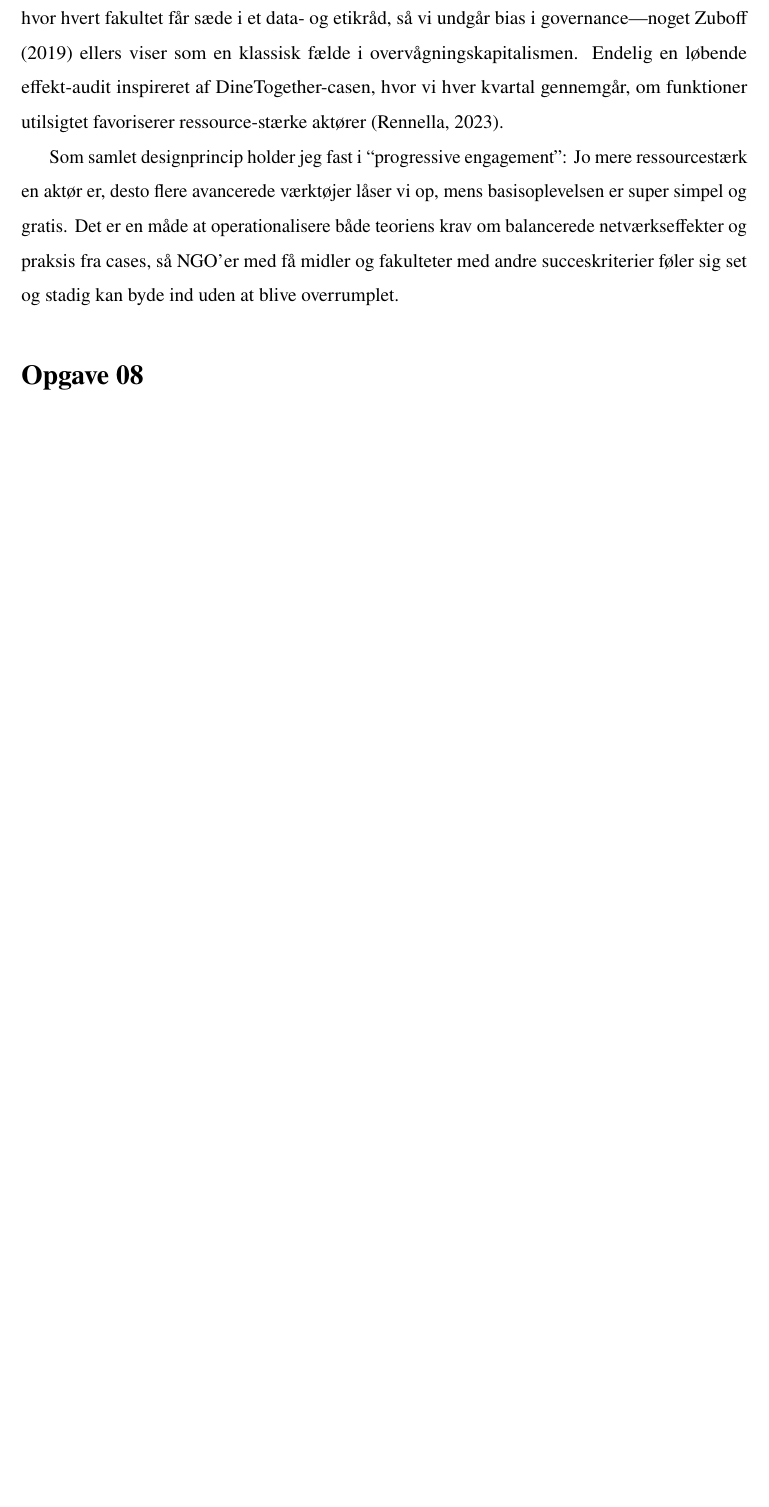
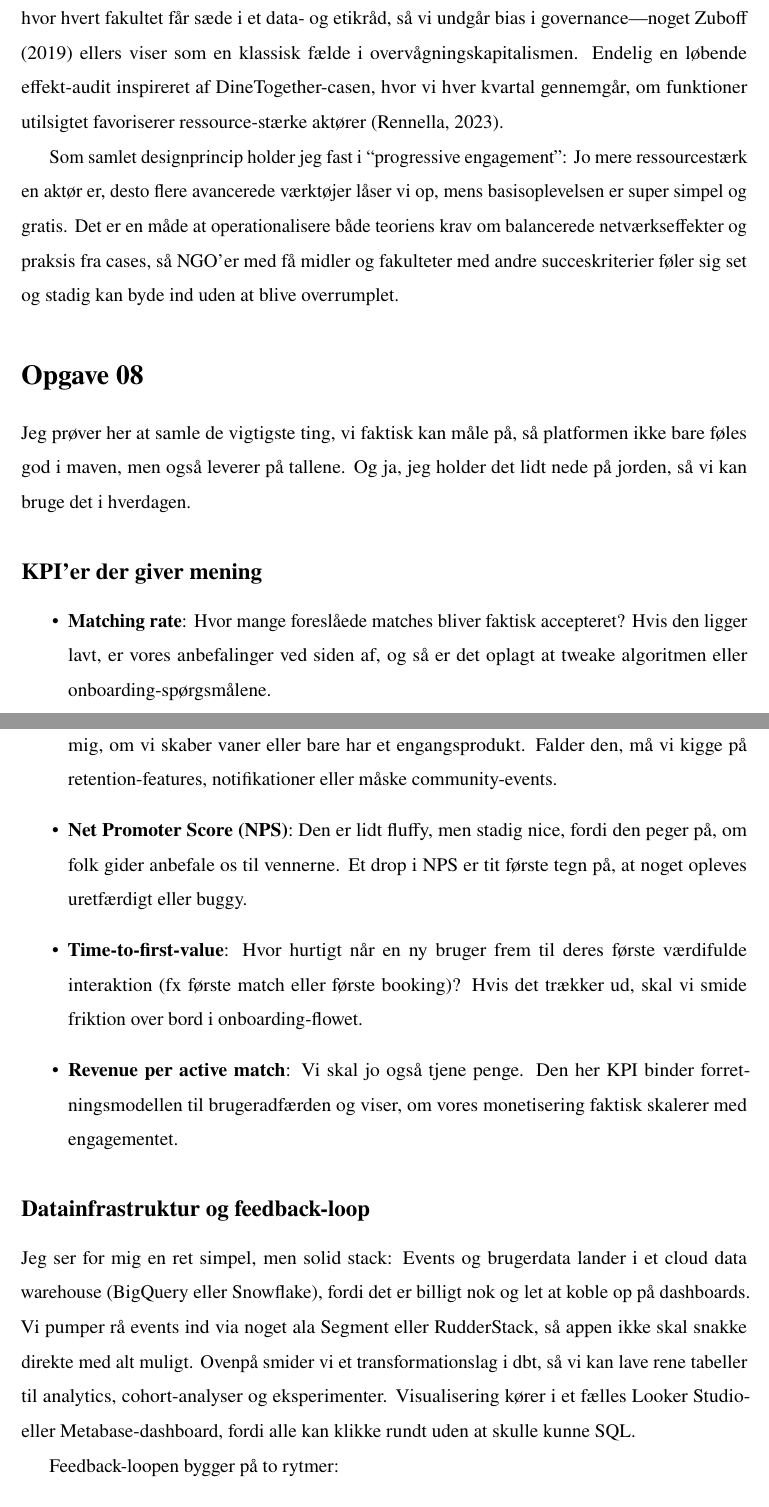
Before and after one commit to Jegerchristiank/GUA-Exam-2025-chkr25ag, a LaTeX document (main.tex, which reads opgaver/opgave08.tex): part of page 12 of 13 before the commit and two parts of pages 12 and 13 of 15 after it, the two joined at a grey line, cut so that both start at the same text, the shorter picture padded with empty space. Compiled offline with pdfLaTeX.

Commit message:
Udfyld opgave 08 med KPI og feedback beskrivelser

```diff
--- a/opgaver/opgave08.tex
+++ b/opgaver/opgave08.tex
@@ -1,4 +1,19 @@
 \section*{Opgave 08}
 \addcontentsline{toc}{section}{Opgave 08}
 
-% TODO: Indsæt beskrivelse og indhold for opgave 08.
+Jeg prøver her at samle de vigtigste ting, vi faktisk kan måle på, så platformen ikke bare føles god i maven, men også leverer på tallene. Og ja, jeg holder det lidt nede på jorden, så vi kan bruge det i hverdagen.
+
+\subsection*{KPI'er der giver mening}
+\begin{itemize}
+    \item \textbf{Matching rate}: Hvor mange foreslåede matches bliver faktisk accepteret? Hvis den ligger lavt, er vores anbefalinger ved siden af, og så er det oplagt at tweake algoritmen eller onboarding-spørgsmålene.
+    \item \textbf{Repeat usage rate}: Hvor mange brugere vender tilbage inden for 30 dage? Det fortæller mig, om vi skaber vaner eller bare har et engangsprodukt. Falder den, må vi kigge på retention-features, notifikationer eller måske community-events.
+    \item \textbf{Net Promoter Score (NPS)}: Den er lidt fluffy, men stadig nice, fordi den peger på, om folk gider anbefale os til vennerne. Et drop i NPS er tit første tegn på, at noget opleves uretfærdigt eller buggy.
+    \item \textbf{Time-to-first-value}: Hvor hurtigt når en ny bruger frem til deres første værdifulde interaktion (fx første match eller første booking)? Hvis det trækker ud, skal vi smide friktion over bord i onboarding-flowet.
+    \item \textbf{Revenue per active match}: Vi skal jo også tjene penge. Den her KPI binder forretningsmodellen til brugeradfærden og viser, om vores monetisering faktisk skalerer med engagementet.
+\end{itemize}
+
+\subsection*{Datainfrastruktur og feedback-loop}
+Jeg ser for mig en ret simpel, men solid stack: Events og brugerdata lander i et cloud data warehouse (BigQuery eller Snowflake), fordi det er billigt nok og let at koble op på dashboards. Vi pumper rå events ind via noget ala Segment eller RudderStack, så appen ikke skal snakke direkte med alt muligt. Ovenpå smider vi et transformationslag i dbt, så vi kan lave rene tabeller til analytics, cohort-analyser og eksperimenter. Visualisering kører i et fælles Looker Studio- eller Metabase-dashboard, fordi alle kan klikke rundt uden at skulle kunne SQL.
+
+Feedback-loopen bygger på to rytmer:
+\begin{itemize}
```
Also changed, not shown: opgaver/opgave08.tex (6 more changed lines).
